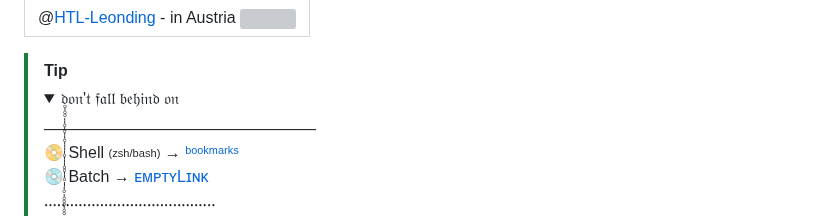
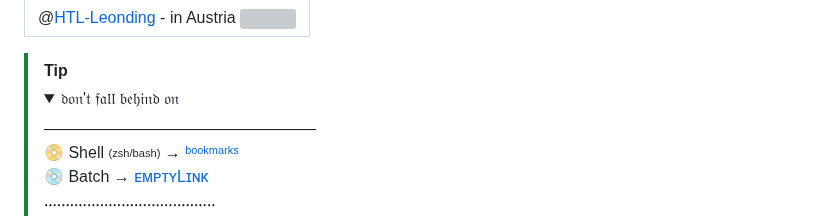
Before and after one commit to IxI-Enki/IxI-Enki, a Markdown page: README.md, the part around the change. Drawn GitHub-style; folded sections open; grey boxes are pictures that could not be loaded.

```diff
--- a/README.md
+++ b/README.md
@@ -113,7 +113,7 @@ $$
 
 > [!TIP]
 > <details>
->   <summary>  𝔡̥̩̥̥̩̩̥̩̥̩̩̥̩̩̩̩̥̩̩̩̥̥̩̩̥̩̩̩̥̩̥̥̥̩̥̥̥̥̥̥̩̩̥̩̥̥̩̥̩̩̥̩̩̥̩̩̩̥̥̥̥̥̩̩̥̩̩̩̩̥̩̩̩̥̥̩̥̥̩̩̩̥̩̥̥̥̩̩̥̥̥̥̩̥̩̩̥̩̩̩̥̥̩̩̩̥̩̥̥̥̥̩̥̥̥̥̥̩̩̩̥̥̩̩̥̩̩̩̥̩̥̥̥̩̩̩̥̩̥̩̥̩̩̥̥̩̩̥̥̩̩̥̥̩̩̥̥̥̩̥̥̥̥̥̥̩̩̥̩̥̥̥̥̩̩̥̥̥̩̥̩̥̩̩̩̥̥̩̥̥̥̩̩̥̥̩̥̩𝔬𝔫'𝔱  𝔣𝔞𝔩𝔩 𝔟𝔢𝔥𝔦𝔫𝔡 𝔬𝔫 </summary>
+>   <summary>  𝔡𝔬𝔫'𝔱  𝔣𝔞𝔩𝔩 𝔟𝔢𝔥𝔦𝔫𝔡 𝔬𝔫 </summary>
 >   —————————————————
 >   <!--  Links to the different coding language's and plattforms - shortcuts.  -->
 >
```
